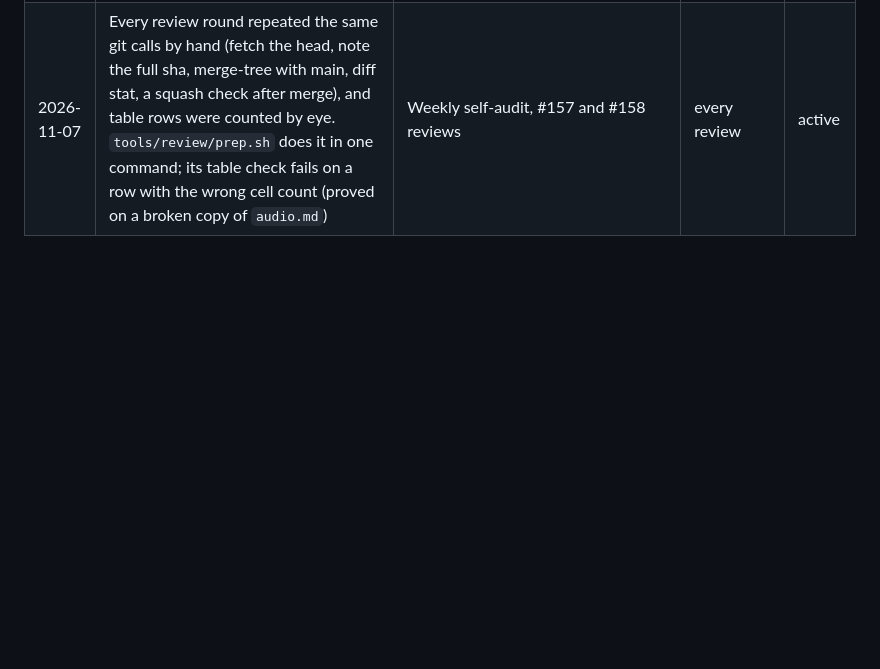
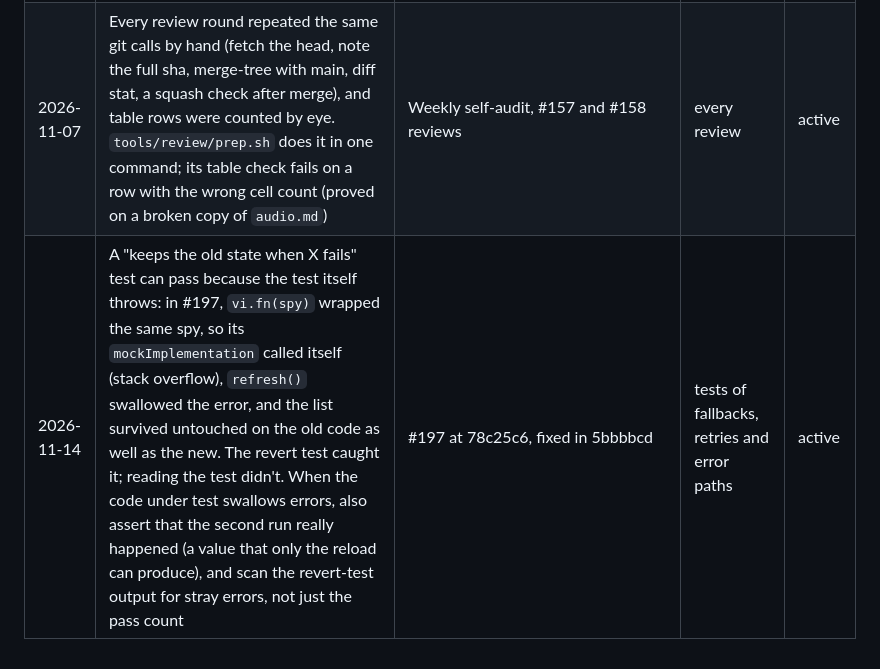
Before and after one commit to alexmj212/stream-animations, a Markdown page: docs/roles/code-review.md, the part around the change. GitHub-like rendering; blank space fills up the shorter version.

Commit message:
docs(roles): code review weekly audit: tests that pass by throwing (#201)
Claude-Session: https://claude.ai/code/session_01Jc2Vj84gvBjMrTDXc6mrzR

Co-authored-by: Claude <noreply@anthropic.com>

```diff
--- a/docs/roles/code-review.md
+++ b/docs/roles/code-review.md
@@ -109,3 +109,4 @@ owning thread when work touches yours; send review findings straight to it.
 | 2026-10-29 | Route findings by the relay's session id: match it in `list_threads` before messaging a thread, never by a title that looks right. A #105 note went to the audio-review thread instead of the harness owner. Now a team rule: `CLAUDE.md`, "Find the thread before you message it" | #105 review | messaging authors | active |
 | 2026-10-31 | When a PR adds a confirm or guard in front of a risky write (a VOD track, a running output), list every code path that writes the same state and check each one goes through the guard: Undo, rollback, a monitoring change that implicitly puts a source on its tracks (Monitor Only → None), a drag versus a button. #131's VOD confirm covered drags but not Undo or a Monitor Only unplug, and both put music on the VOD with no tap. Stub the guard out and confirm each path's e2e step fails | #131 at 259f6c0, fixed in 766e1e1 | PRs that add confirms or write guards | active |
 | 2026-11-07 | Every review round repeated the same git calls by hand (fetch the head, note the full sha, merge-tree with main, diff stat, a squash check after merge), and table rows were counted by eye. `tools/review/prep.sh` does it in one command; its table check fails on a row with the wrong cell count (proved on a broken copy of `audio.md`) | Weekly self-audit, #157 and #158 reviews | every review | active |
+| 2026-11-14 | A "keeps the old state when X fails" test can pass because the test itself throws: in #197, `vi.fn(spy)` wrapped the same spy, so its `mockImplementation` called itself (stack overflow), `refresh()` swallowed the error, and the list survived untouched on the old code as well as the new. The revert test caught it; reading the test didn't. When the code under test swallows errors, also assert that the second run really happened (a value that only the reload can produce), and scan the revert-test output for stray errors, not just the pass count | #197 at 78c25c6, fixed in 5bbbbcd | tests of fallbacks, retries and error paths | active |
```
